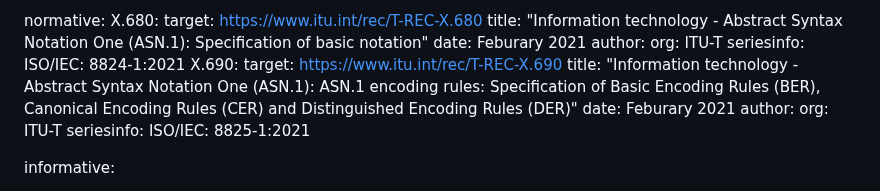
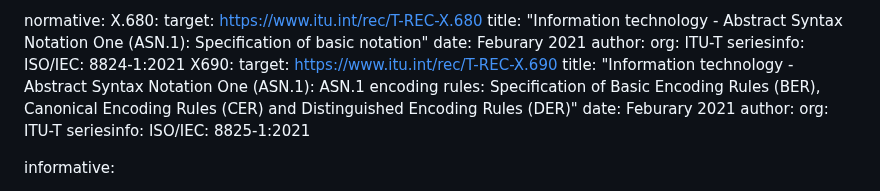
Before and after one commit to lamps-wg/kyber-certificates, a Markdown page: draft-ietf-lamps-kyber-certificates.md, the part around the change. Drawn GitHub-style.

```diff
--- a/draft-ietf-lamps-kyber-certificates.md
+++ b/draft-ietf-lamps-kyber-certificates.md
@@ -49,7 +49,7 @@ normative:
       org: ITU-T
     seriesinfo:
         ISO/IEC: 8824-1:2021
-  X.690:
+  X690:
     target: https://www.itu.int/rec/T-REC-X.690
     title: "Information technology - Abstract Syntax Notation One (ASN.1): ASN.1 encoding rules: Specification of Basic Encoding Rules (BER), Canonical Encoding Rules (CER) and Distinguished Encoding Rules (DER)"
     date: Feburary 2021
```
